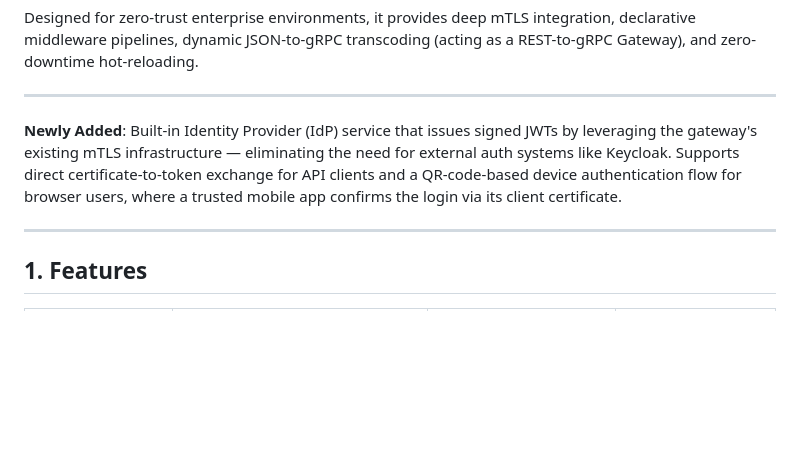
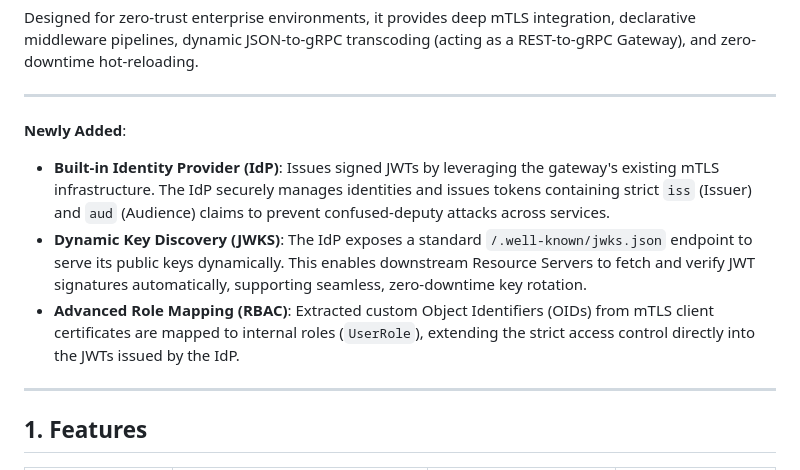
Before and after one commit to AlfredWeirich/praeco-rs, a Markdown page: Readme.md, the part around the change. Rendered like a GitHub page; blank space fills up the shorter version.

Commit message:
Update newly added

```diff
--- a/Readme.md
+++ b/Readme.md
@@ -15,7 +15,10 @@ Designed for zero-trust enterprise environments, it provides deep mTLS integrati
 
 ---
 
-**Newly Added**: Built-in Identity Provider (IdP) service that issues signed JWTs by leveraging the gateway's existing mTLS infrastructure — eliminating the need for external auth systems like Keycloak. Supports direct certificate-to-token exchange for API clients and a QR-code-based device authentication flow for browser users, where a trusted mobile app confirms the login via its client certificate.
+**Newly Added**:
+* **Built-in Identity Provider (IdP)**: Issues signed JWTs by leveraging the gateway's existing mTLS infrastructure. The IdP securely manages identities and issues tokens containing strict `iss` (Issuer) and `aud` (Audience) claims to prevent confused-deputy attacks across services.
+* **Dynamic Key Discovery (JWKS)**: The IdP exposes a standard `/.well-known/jwks.json` endpoint to serve its public keys dynamically. This enables downstream Resource Servers to fetch and verify JWT signatures automatically, supporting seamless, zero-downtime key rotation.
+* **Advanced Role Mapping (RBAC)**: Extracted custom Object Identifiers (OIDs) from mTLS client certificates are mapped to internal roles (`UserRole`), extending the strict access control directly into the JWTs issued by the IdP.
 
 ---
 
```
